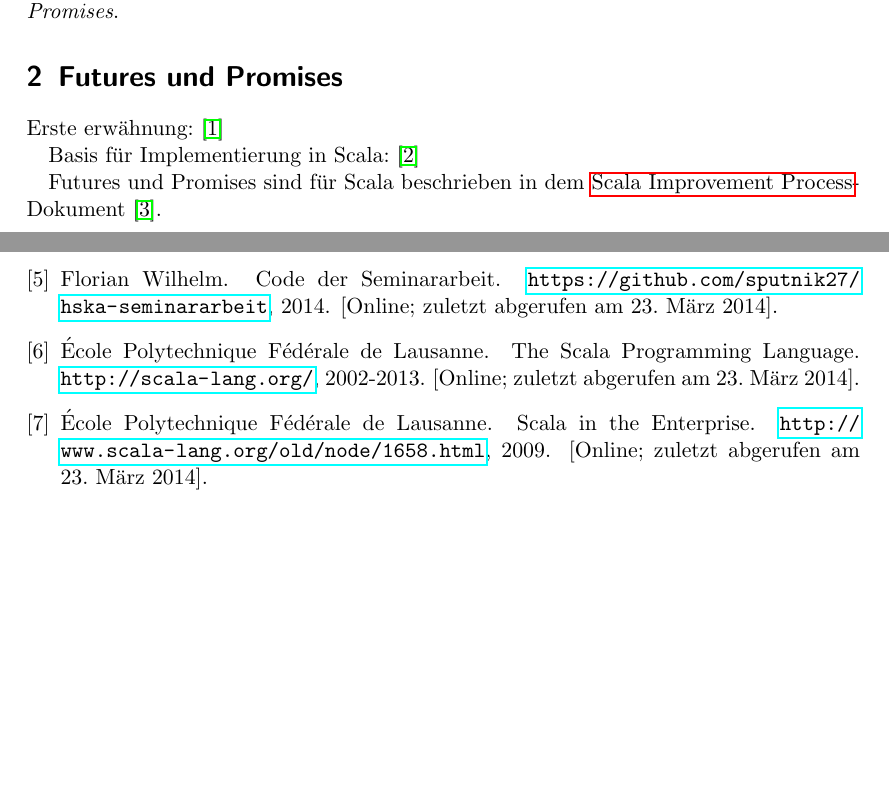
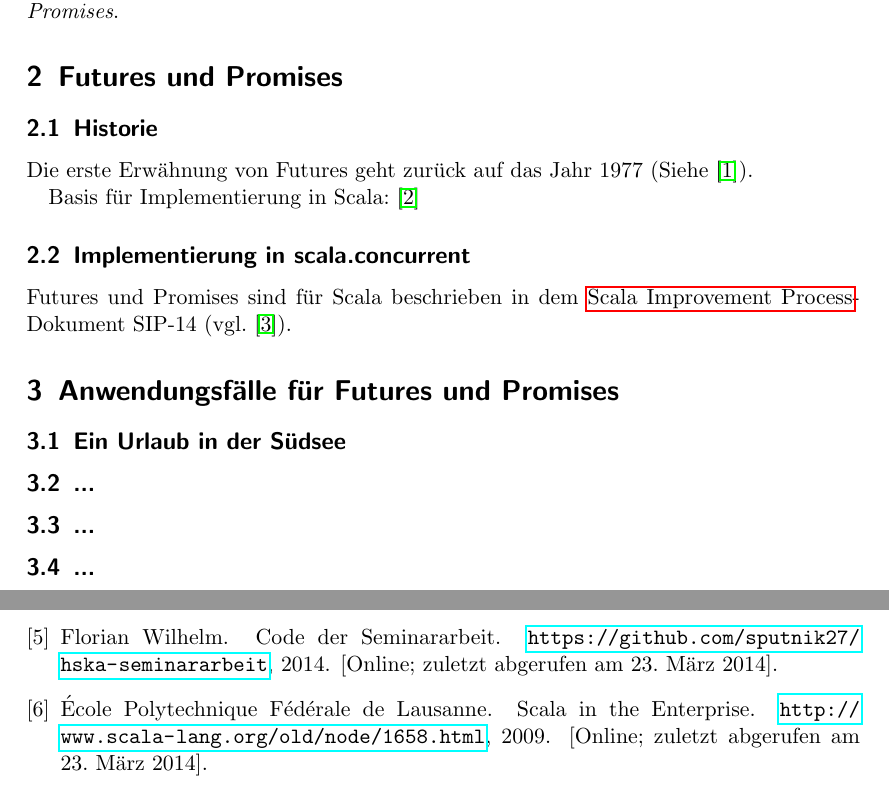
Before and after one commit to fwilhe/hska-seminararbeit, a LaTeX document (ausarbeitung/seminararbeit_florian_wilhelm_36873.tex): two parts of pages 3 and 5 of 6, joined at a grey line, cut so that both start at the same text, the shorter picture padded with empty space. Compiled offline with pdfLaTeX.

Commit message:
Added sources

```diff
--- a/ausarbeitung/seminararbeit_florian_wilhelm_36873.tex
+++ b/ausarbeitung/seminararbeit_florian_wilhelm_36873.tex
@@ -104,12 +104,28 @@ zu ermöglichen. Erreicht wird dies durch Sprachkonstrukte wie \emph{Actors},
 
 \section{Futures und Promises}
 
-Erste erwähnung: \cite{Baker:1977:IGC:872734.806932}
+\subsection{Historie}
+
+Die erste Erwähnung von Futures geht zurück auf das Jahr 1977
+(Siehe \cite{Baker:1977:IGC:872734.806932}).
 
 Basis für Implementierung in Scala: \cite{Lea:2000:JFF:337449.337465}
 
-Futures und Promises sind für Scala beschrieben in dem \gls{sip}-Dokument
-\cite{sip14}.
+\subsection{Implementierung in scala.concurrent}
+
+Futures und Promises sind für Scala beschrieben in dem \gls{sip}-Dokument SIP-14
+(vgl. \cite{sip14}).
+
+%TODO https://github.com/scala/scala/blob/master/src/library/scala/concurrent/Future.scala
+%TODO https://github.com/scala/scala/blob/master/src/library/scala/concurrent/Promise.scala
+
+\section{Anwendungsfälle für Futures und Promises}
+
+\subsection{Ein Urlaub in der Südsee}
+
+\subsection{...}
+\subsection{...}
+\subsection{...}
 
 \newpage
 \section{Zusammenfassung und Fazit}
```
Also changed, not shown: ausarbeitung/seminararbeit_florian_wilhelm_36873.tex (2 more changed lines).
